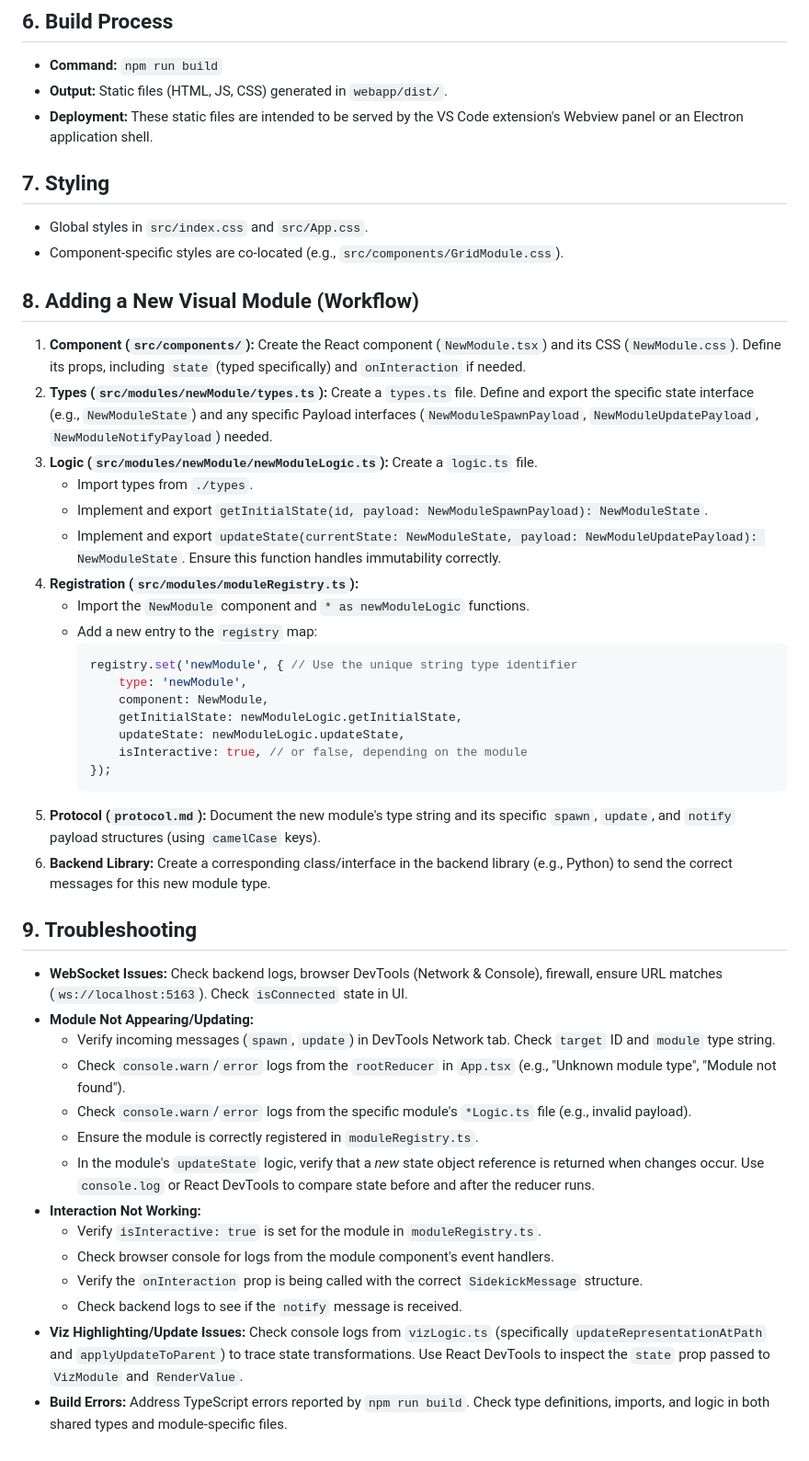
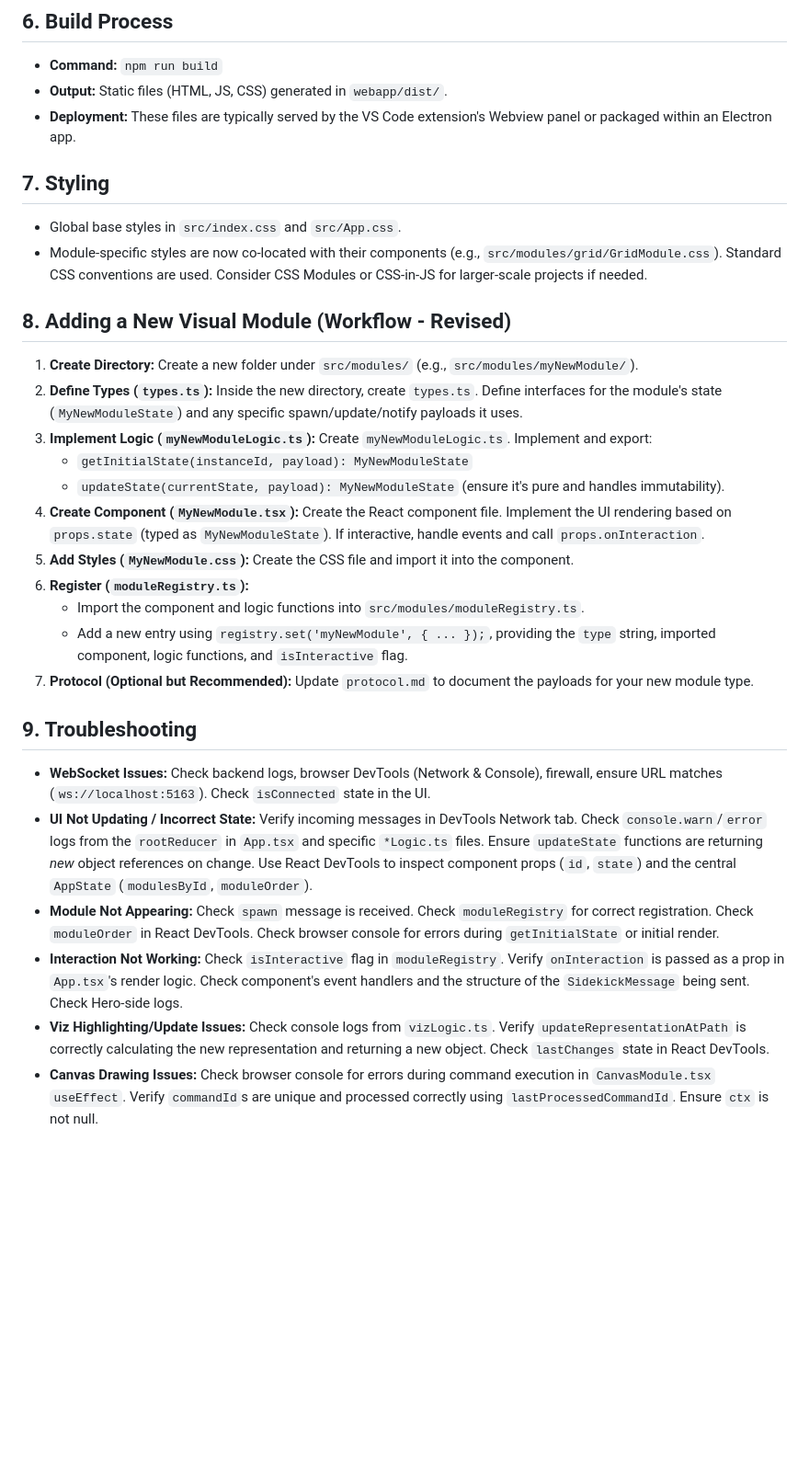
Before and after one commit to zhouer/Sidekick, a Markdown page: webapp/README.md, the part around one of its changes. Shown at 92% size. Rendered like a GitHub page; blank space fills up the shorter version.

Commit message:
Update documents

````diff
--- a/webapp/README.md
+++ b/webapp/README.md
@@ -136,49 +128,32 @@ webapp/
 
 *   **Command:** `npm run build`
 *   **Output:** Static files (HTML, JS, CSS) generated in `webapp/dist/`.
-*   **Deployment:** These static files are intended to be served by the VS Code extension's Webview panel or an Electron application shell.
+*   **Deployment:** These files are typically served by the VS Code extension's Webview panel or packaged within an Electron app.
 
 ## 7. Styling
 
-*   Global styles in `src/index.css` and `src/App.css`.
-*   Component-specific styles are co-located (e.g., `src/components/GridModule.css`).
+*   Global base styles in `src/index.css` and `src/App.css`.
+*   Module-specific styles are now co-located with their components (e.g., `src/modules/grid/GridModule.css`). Standard CSS conventions are used. Consider CSS Modules or CSS-in-JS for larger-scale projects if needed.
 
-## 8. Adding a New Visual Module (Workflow)
+## 8. Adding a New Visual Module (Workflow - Revised)
 
-1.  **Component (`src/components/`):** Create the React component (`NewModule.tsx`) and its CSS (`NewModule.css`). Define its props, including `state` (typed specifically) and `onInteraction` if needed.
-2.  **Types (`src/modules/newModule/types.ts`):** Create a `types.ts` file. Define and export the specific state interface (e.g., `NewModuleState`) and any specific Payload interfaces (`NewModuleSpawnPayload`, `NewModuleUpdatePayload`, `NewModuleNotifyPayload`) needed.
-3.  **Logic (`src/modules/newModule/newModuleLogic.ts`):** Create a `logic.ts` file.
-    *   Import types from `./types`.
-    *   Implement and export `getInitialState(id, payload: NewModuleSpawnPayload): NewModuleState`.
-    *   Implement and export `updateState(currentState: NewModuleState, payload: NewModuleUpdatePayload): NewModuleState`. Ensure this function handles immutability correctly.
-4.  **Registration (`src/modules/moduleRegistry.ts`):**
-    *   Import the `NewModule` component and `* as newModuleLogic` functions.
-    *   Add a new entry to the `registry` map:
-        ```typescript
-        registry.set('newModule', { // Use the unique string type identifier
-            type: 'newModule',
-            component: NewModule,
-            getInitialState: newModuleLogic.getInitialState,
-            updateState: newModuleLogic.updateState,
-            isInteractive: true, // or false, depending on the module
-        });
-        ```
-5.  **Protocol (`protocol.md`):** Document the new module's type string and its specific `spawn`, `update`, and `notify` payload structures (using `camelCase` keys).
-6.  **Backend Library:** Create a corresponding class/interface in the backend library (e.g., Python) to send the correct messages for this new module type.
+1.  **Create Directory:** Create a new folder under `src/modules/` (e.g., `src/modules/myNewModule/`).
+2.  **Define Types (`types.ts`):** Inside the new directory, create `types.ts`. Define interfaces for the module's state (`MyNewModuleState`) and any specific spawn/update/notify payloads it uses.
+3.  **Implement Logic (`myNewModuleLogic.ts`):** Create `myNewModuleLogic.ts`. Implement and export:
+    *   `getInitialState(instanceId, payload): MyNewModuleState`
+    *   `updateState(currentState, payload): MyNewModuleState` (ensure it's pure and handles immutability).
+4.  **Create Component (`MyNewModule.tsx`):** Create the React component file. Implement the UI rendering based on `props.state` (typed as `MyNewModuleState`). If interactive, handle events and call `props.onInteraction`.
+5.  **Add Styles (`MyNewModule.css`):** Create the CSS file and import it into the component.
+6.  **Register (`moduleRegistry.ts`):**
+    *   Import the component and logic functions into `src/modules/moduleRegistry.ts`.
+    *   Add a new entry using `registry.set('myNewModule', { ... });`, providing the `type` string, imported component, logic functions, and `isInteractive` flag.
+7.  **Protocol (Optional but Recommended):** Update `protocol.md` to document the payloads for your new module type.
 
 ## 9. Troubleshooting
 
-*   **WebSocket Issues:** Check backend logs, browser DevTools (Network & Console), firewall, ensure URL matches (`ws://localhost:5163`). Check `isConnected` state in UI.
-*   **Module Not Appearing/Updating:**
-    *   Verify incoming messages (`spawn`, `update`) in DevTools Network tab. Check `target` ID and `module` type string.
-    *   Check `console.warn`/`error` logs from the `rootReducer` in `App.tsx` (e.g., "Unknown module type", "Module not found").
-    *   Check `console.warn`/`error` logs from the specific module's `*Logic.ts` file (e.g., invalid payload).
-    *   Ensure the module is correctly registered in `moduleRegistry.ts`.
-    *   In the module's `updateState` logic, verify that a *new* state object reference is returned when changes occur. Use `console.log` or React DevTools to compare state before and after the reducer runs.
-*   **Interaction Not Working:**
-    *   Verify `isInteractive: true` is set for the module in `moduleRegistry.ts`.
-    *   Check browser console for logs from the module component's event handlers.
-    *   Verify the `onInteraction` prop is being called with the correct `SidekickMessage` structure.
-    *   Check backend logs to see if the `notify` message is received.
-*   **Viz Highlighting/Update Issues:** Check console logs from `vizLogic.ts` (specifically `updateRepresentationAtPath` and `applyUpdateToParent`) to trace state transformations. Use React DevTools to inspect the `state` prop passed to `VizModule` and `RenderValue`.
-*   **Build Errors:** Address TypeScript errors reported by `npm run build`. Check type definitions, imports, and logic in both shared types and module-specific files.
+*   **WebSocket Issues:** Check backend logs, browser DevTools (Network & Console), firewall, ensure URL matches (`ws://localhost:5163`). Check `isConnected` state in the UI.
+*   **UI Not Updating / Incorrect State:** Verify incoming messages in DevTools Network tab. Check `console.warn`/`error` logs from the `rootReducer` in `App.tsx` and specific `*Logic.ts` files. Ensure `updateState` functions are returning *new* object references on change. Use React DevTools to inspect component props (`id`, `state`) and the central `AppState` (`modulesById`, `moduleOrder`).
+*   **Module Not Appearing:** Check `spawn` message is received. Check `moduleRegistry` for correct registration. Check `moduleOrder` in React DevTools. Check browser console for errors during `getInitialState` or initial render.
+*   **Interaction Not Working:** Check `isInteractive` flag in `moduleRegistry`. Verify `onInteraction` is passed as a prop in `App.tsx`'s render logic. Check component's event handlers and the structure of the `SidekickMessage` being sent. Check Hero-side logs.
+*   **Viz Highlighting/Update Issues:** Check console logs from `vizLogic.ts`. Verify `updateRepresentationAtPath` is correctly calculating the new representation and returning a new object. Check `lastChanges` state in React DevTools.
+*   **Canvas Drawing Issues:** Check browser console for errors during command execution in `CanvasModule.tsx` `useEffect`. Verify `commandId`s are unique and processed correctly using `lastProcessedCommandId`. Ensure `ctx` is not null.
````
Also changed, not shown: other parts of webapp/README.md (+70 -78 lines).
